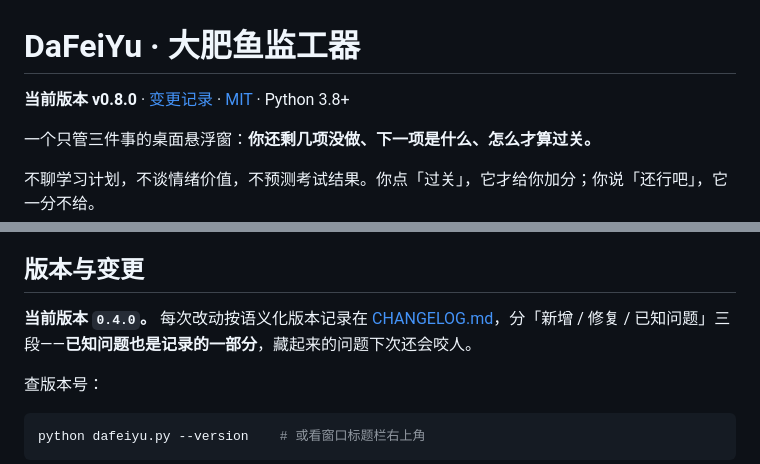
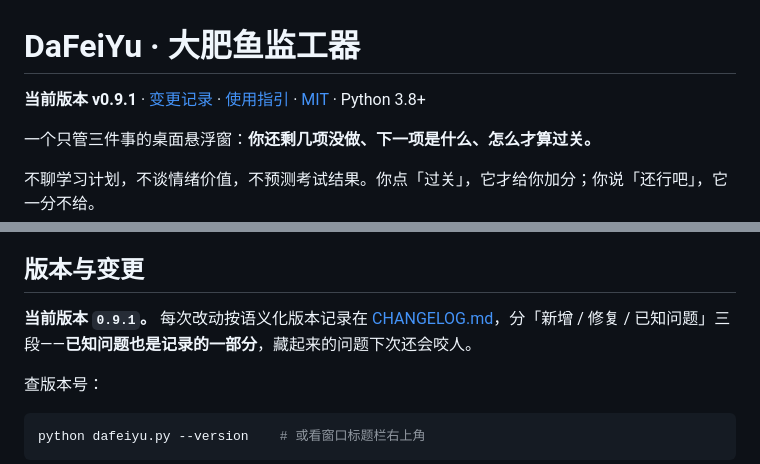
Before and after one commit to wenzi4055/DaFeiYu-Study-Assistant, a Markdown page: README.md, 2 parts joined by grey strips. Rendered like a GitHub page.

Commit message:
docs(usage): 新增完整使用指引，修计划预览不随输入更新
- docs/USAGE.md：窗口结构、五按钮、订立计划三步、每日操作流、三种输入方式、数据备份、九个困惑
- 预览改 StringVar + trace_add：粘贴/鼠标填写也能实时重算分钟需求
- 附计划设定三步演示截图

```diff
--- a/README.md
+++ b/README.md
@@ -1,6 +1,6 @@
 # DaFeiYu · 大肥鱼监工器
 
-**当前版本 v0.8.0** · [变更记录](CHANGELOG.md) · [MIT](LICENSE) · Python 3.8+
+**当前版本 v0.9.1** · [变更记录](CHANGELOG.md) · [使用指引](docs/USAGE.md) · [MIT](LICENSE) · Python 3.8+
 
 一个只管三件事的桌面悬浮窗：**你还剩几项没做、下一项是什么、怎么才算过关。**
 
@@ -261,7 +261,7 @@ python dafeiyu.py --smoke    # 自检：0.8 秒后自动退出（CI / 验证用
 
 ## 版本与变更
 
-**当前版本 `0.4.0`。** 每次改动按语义化版本记录在 [CHANGELOG.md](CHANGELOG.md)，分「新增 / 修复 / 已知问题」三段——**已知问题也是记录的一部分**，藏起来的问题下次还会咬人。
+**当前版本 `0.9.1`。** 每次改动按语义化版本记录在 [CHANGELOG.md](CHANGELOG.md)，分「新增 / 修复 / 已知问题」三段——**已知问题也是记录的一部分**，藏起来的问题下次还会咬人。
 
 查版本号：
 
```
Also changed, not shown: CHANGELOG.md (+12 -0 lines), docs/USAGE.md (added, +193 -0 lines), docs/plan-1-empty.png (added), docs/plan-2-goal.png (added), docs/plan-3-leave.png (added), 4 other files.
